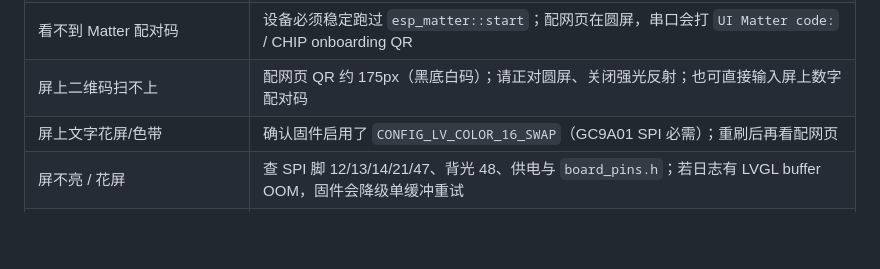
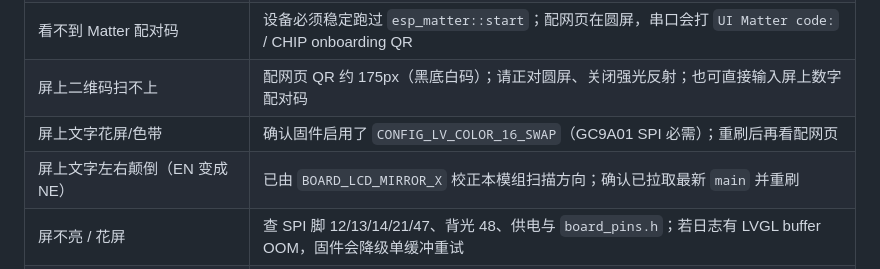
Before and after one commit to realDavy/ac_matter, a Markdown page: README.md, the part around the change. GitHub-like rendering; blank space fills up the shorter version.

Commit message:
Document GC9A01 reversed-text fix in troubleshooting
Co-authored-by: Davy <realDavy@users.noreply.github.com>

```diff
--- a/README.md
+++ b/README.md
@@ -404,6 +404,7 @@ deps/IRremoteESP8266/   git submodule（UNIT_TEST + SWIGLIB）
 | 看不到 Matter 配对码 | 设备必须稳定跑过 `esp_matter::start`；配网页在圆屏，串口会打 `UI Matter code:` / CHIP onboarding QR |
 | 屏上二维码扫不上 | 配网页 QR 约 175px（黑底白码）；请正对圆屏、关闭强光反射；也可直接输入屏上数字配对码 |
 | 屏上文字花屏/色带 | 确认固件启用了 `CONFIG_LV_COLOR_16_SWAP`（GC9A01 SPI 必需）；重刷后再看配网页 |
+| 屏上文字左右颠倒（EN 变成 NE） | 已由 `BOARD_LCD_MIRROR_X` 校正本模组扫描方向；确认已拉取最新 `main` 并重刷 |
 | 屏不亮 / 花屏 | 查 SPI 脚 12/13/14/21/47、背光 48、供电与 `board_pins.h`；若日志有 LVGL buffer OOM，固件会降级单缓冲重试 |
 | 触摸无反应 | 查 I2C 8/9、INT/RST 15/16、地址 `0x46`；与 SHT30 共总线时确认上拉；日志看 `it7259` probe。固件需按 ITE 手册解析 Query bit7/坐标打包 |
 | 红外学习无反应 | 查 GPIO4 接收头接线与朝向；确认已点屏上「开始学习」 |
```
